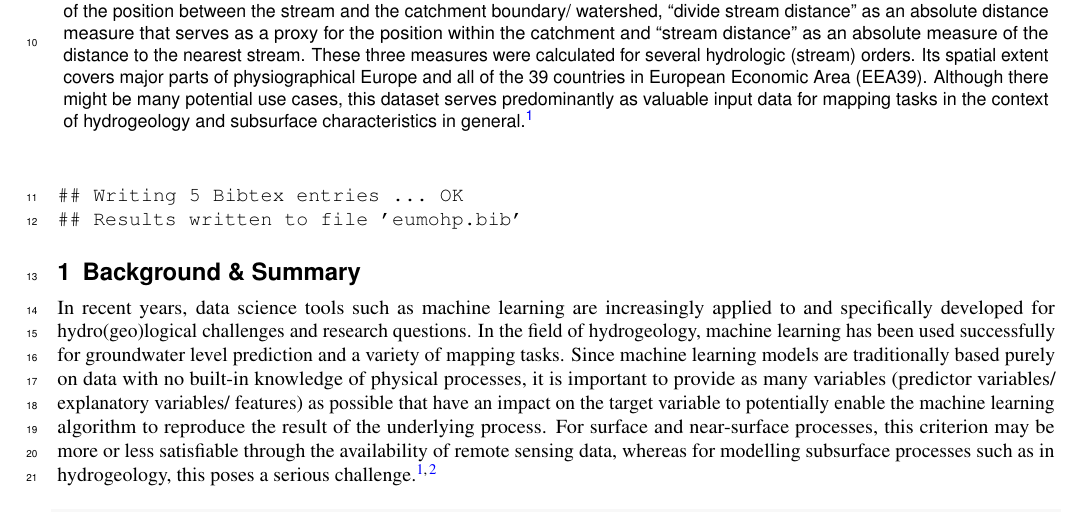
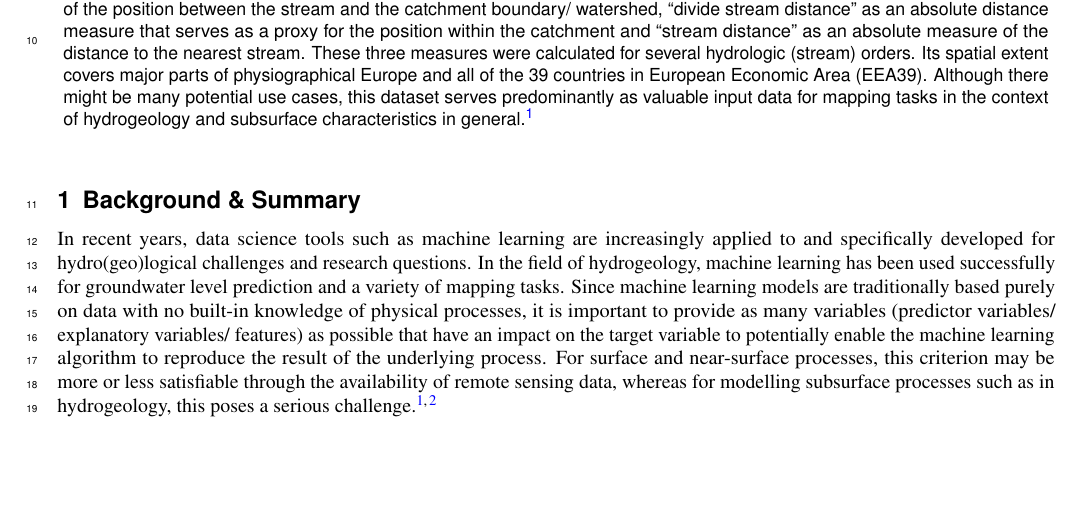
Before and after one commit to MxNl/macro_mohp_feature, a LaTeX paper (data_descriptor/markdown/main.tex): part of page 1 of 3, cut so that both start at the same text, the shorter picture padded with empty space. Compiled offline with pdfLaTeX.

Commit message:
minor changes

```diff
--- a/data_descriptor/markdown/main.tex
+++ b/data_descriptor/markdown/main.tex
@@ -73,11 +73,6 @@ This dataset (EU-MOHP v013.0.1) provides information on the multiorder hydrologi
 %  Click the title above to edit the author information and abstract
 
 \thispagestyle{empty}
-
-\begin{verbatim}
-## Writing 5 Bibtex entries ... OK
-## Results written to file 'eumohp.bib'
-\end{verbatim}
 
 \hypertarget{background-summary}{%
 \section{Background \& Summary}\label{background-summary}}
```
Also changed, not shown: 2 other files.
